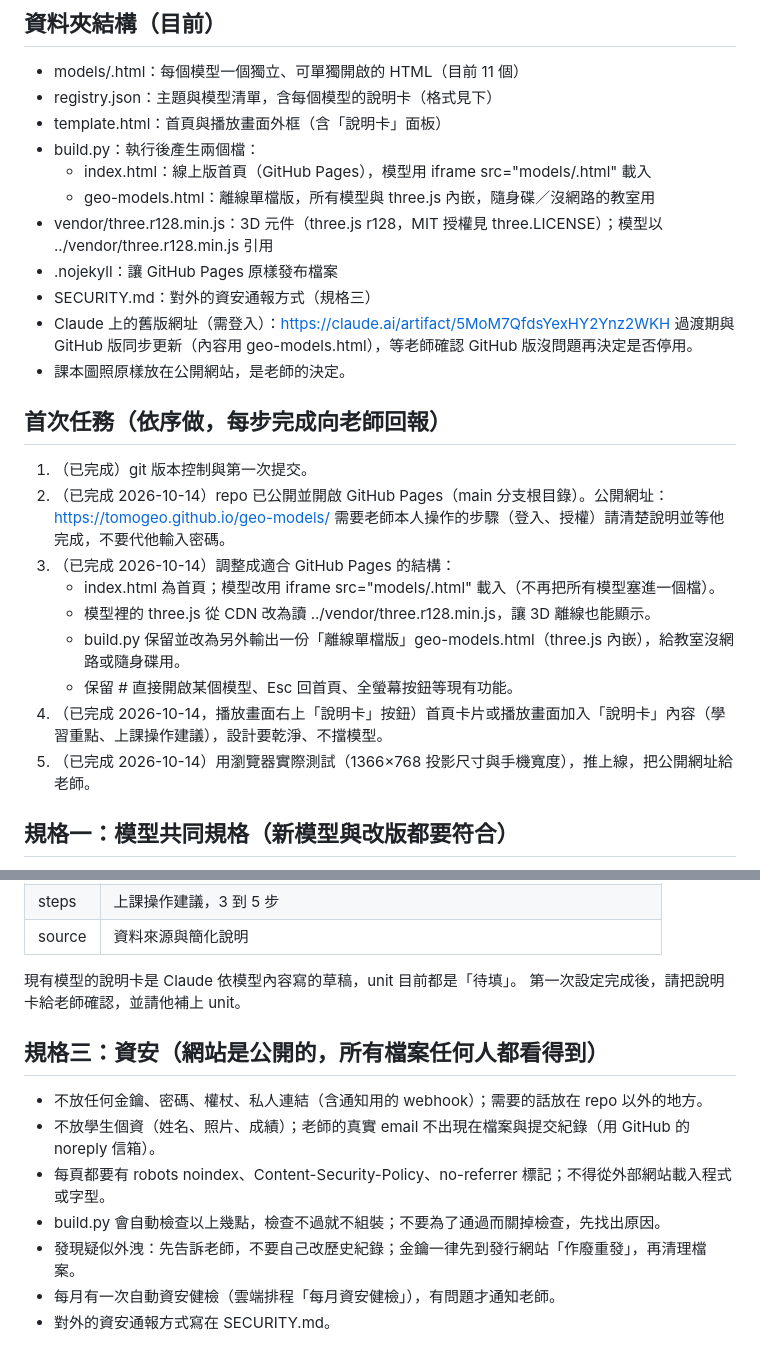
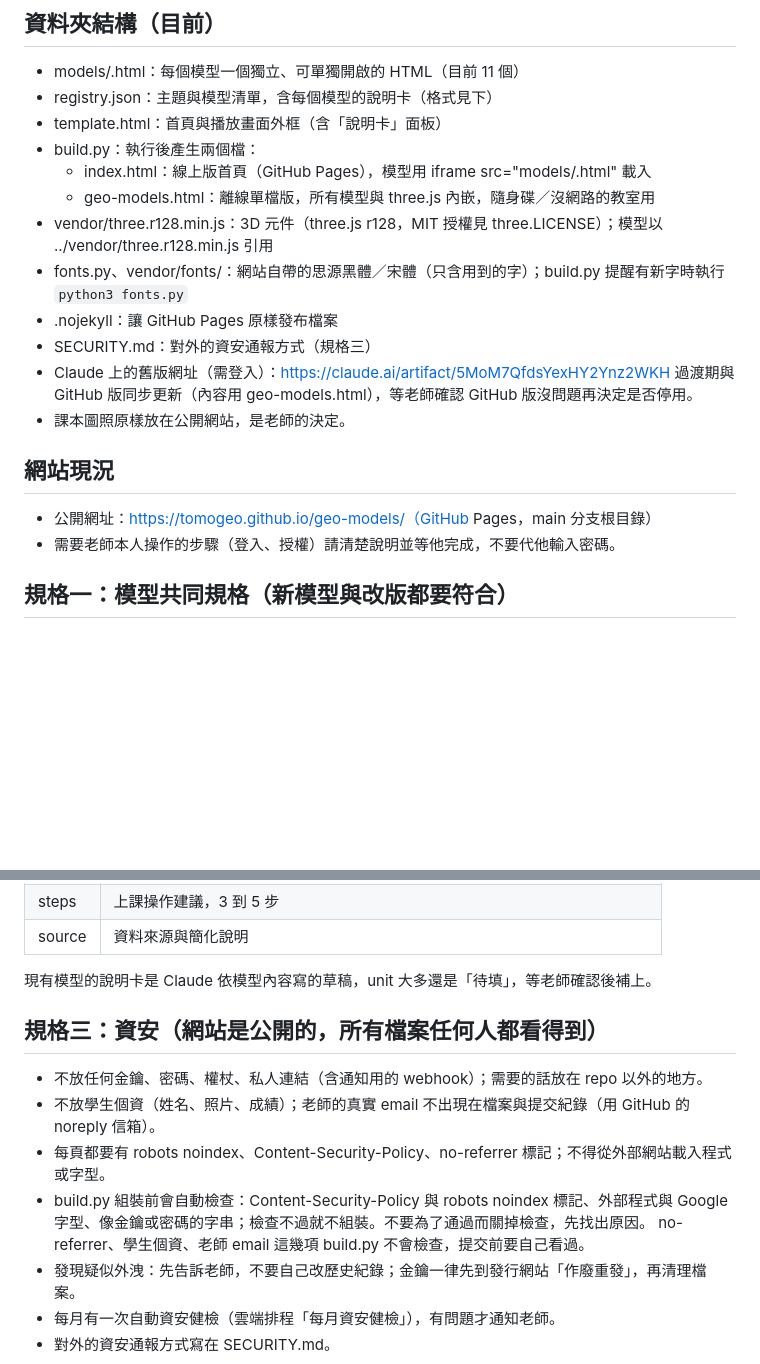
Before and after one commit to tomogeo/geo-models, a Markdown page: CLAUDE.md, 2 parts joined by grey strips. GitHub-like rendering; blank space fills up the shorter version.

Commit message:
CLAUDE.md：更新為目前狀況（說明檔健檢）
- 資安：照實列出 build.py 檢查的項目，註明 no-referrer、學生個資、email 要自己看
- 資料夾結構補上 fonts.py、vendor/fonts/
- 已完成的「首次任務」改成「網站現況」
- 說明卡 unit 的說明改成目前狀況

Co-Authored-By: Claude Opus 5.5 <noreply@anthropic.com>
Claude-Session: https://claude.ai/code/session_01V9ERtj3sEsDYQhKXR6Nor2

```diff
--- a/CLAUDE.md
+++ b/CLAUDE.md
@@ -18,23 +18,16 @@
   - index.html：線上版首頁（GitHub Pages），模型用 iframe src="models/<id>.html" 載入
   - geo-models.html：離線單檔版，所有模型與 three.js 內嵌，隨身碟／沒網路的教室用
 - vendor/three.r128.min.js：3D 元件（three.js r128，MIT 授權見 three.LICENSE）；模型以 ../vendor/three.r128.min.js 引用
+- fonts.py、vendor/fonts/：網站自帶的思源黑體／宋體（只含用到的字）；build.py 提醒有新字時執行 `python3 fonts.py`
 - .nojekyll：讓 GitHub Pages 原樣發布檔案
 - SECURITY.md：對外的資安通報方式（規格三）
 - Claude 上的舊版網址（需登入）：https://claude.ai/artifact/5MoM7QfdsYexHY2Ynz2WKH
   過渡期與 GitHub 版同步更新（內容用 geo-models.html），等老師確認 GitHub 版沒問題再決定是否停用。
 - 課本圖照原樣放在公開網站，是老師的決定。
 
-## 首次任務（依序做，每步完成向老師回報）
-1. （已完成）git 版本控制與第一次提交。
-2. （已完成 2026-10-14）repo 已公開並開啟 GitHub Pages（main 分支根目錄）。公開網址：https://tomogeo.github.io/geo-models/
-   需要老師本人操作的步驟（登入、授權）請清楚說明並等他完成，不要代他輸入密碼。
-3. （已完成 2026-10-14）調整成適合 GitHub Pages 的結構：
-   - index.html 為首頁；模型改用 iframe src="models/<id>.html" 載入（不再把所有模型塞進一個檔）。
-   - 模型裡的 three.js 從 CDN 改為讀 ../vendor/three.r128.min.js，讓 3D 離線也能顯示。
-   - build.py 保留並改為另外輸出一份「離線單檔版」geo-models.html（three.js 內嵌），給教室沒網路或隨身碟用。
-   - 保留 #<id> 直接開啟某個模型、Esc 回首頁、全螢幕按鈕等現有功能。
-4. （已完成 2026-10-14，播放畫面右上「說明卡」按鈕）首頁卡片或播放畫面加入「說明卡」內容（學習重點、上課操作建議），設計要乾淨、不擋模型。
-5. （已完成 2026-10-14）用瀏覽器實際測試（1366×768 投影尺寸與手機寬度），推上線，把公開網址給老師。
+## 網站現況
+- 公開網址：https://tomogeo.github.io/geo-models/（GitHub Pages，main 分支根目錄）
+- 需要老師本人操作的步驟（登入、授權）請清楚說明並等他完成，不要代他輸入密碼。
 
 ## 規格一：模型共同規格（新模型與改版都要符合）
 - 單一 HTML 檔、可獨立開啟；CSS、JS 寫在檔內。外部腳本只准用 vendor/ 內的檔案。
@@ -67,14 +60,14 @@
 | steps | 上課操作建議，3 到 5 步 |
 | source | 資料來源與簡化說明 |
 
-現有模型的說明卡是 Claude 依模型內容寫的草稿，unit 目前都是「待填」。
-第一次設定完成後，請把說明卡給老師確認，並請他補上 unit。
+現有模型的說明卡是 Claude 依模型內容寫的草稿，unit 大多還是「待填」，等老師確認後補上。
 
 ## 規格三：資安（網站是公開的，所有檔案任何人都看得到）
 - 不放任何金鑰、密碼、權杖、私人連結（含通知用的 webhook）；需要的話放在 repo 以外的地方。
 - 不放學生個資（姓名、照片、成績）；老師的真實 email 不出現在檔案與提交紀錄（用 GitHub 的 noreply 信箱）。
 - 每頁都要有 robots noindex、Content-Security-Policy、no-referrer 標記；不得從外部網站載入程式或字型。
-- build.py 會自動檢查以上幾點，檢查不過就不組裝；不要為了通過而關掉檢查，先找出原因。
+- build.py 組裝前會自動檢查：Content-Security-Policy 與 robots noindex 標記、外部程式與 Google 字型、像金鑰或密碼的字串；檢查不過就不組裝。不要為了通過而關掉檢查，先找出原因。
+  no-referrer、學生個資、老師 email 這幾項 build.py 不會檢查，提交前要自己看過。
 - 發現疑似外洩：先告訴老師，不要自己改歷史紀錄；金鑰一律先到發行網站「作廢重發」，再清理檔案。
 - 每月有一次自動資安健檢（雲端排程「每月資安健檢」），有問題才通知老師。
 - 對外的資安通報方式寫在 SECURITY.md。
```
